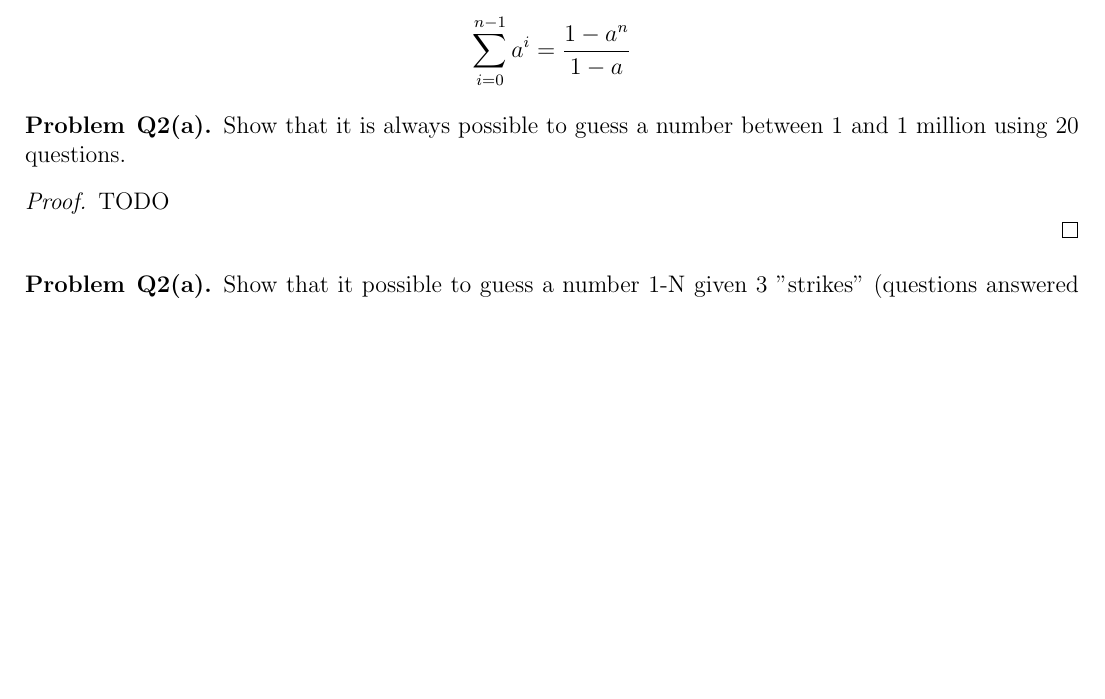
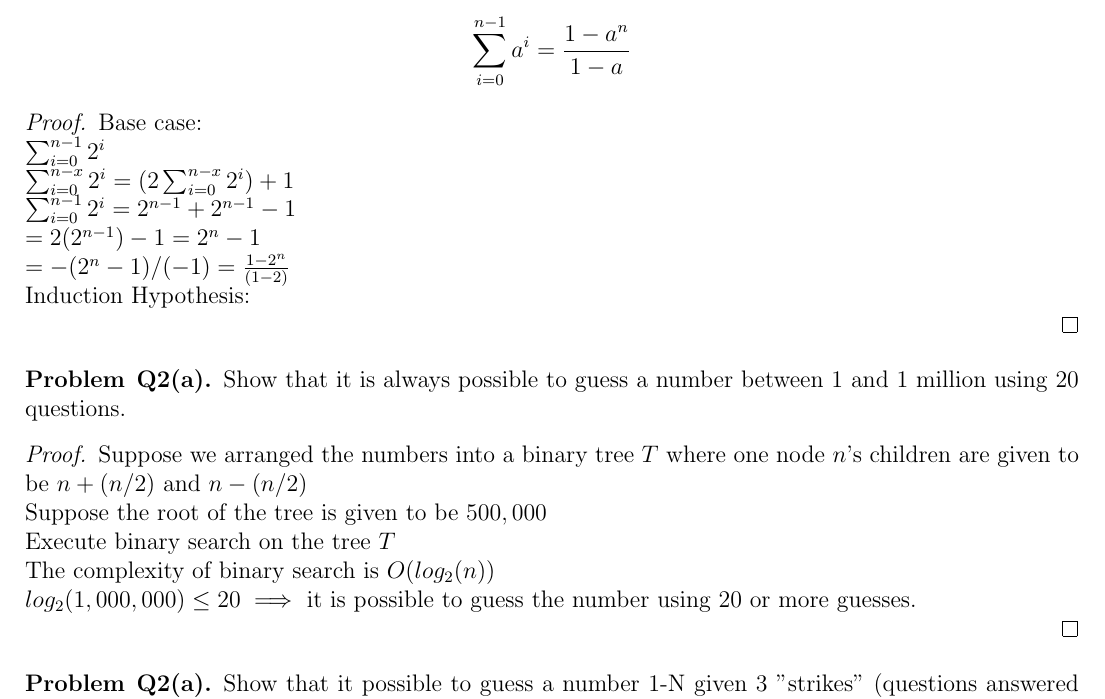
Before and after one commit to Thomas-Kim/cs331-assignments, a LaTeX problem sheet (hw1/cs331hw1.tex, which reads hw1/1-c.tex, hw1/2-a.tex): part of page 3 of 4, cut so that both start at the same text, the shorter picture padded with empty space. Compiled offline with pdfLaTeX.

Commit message:
2-a finished

```diff
--- a/hw1/1-c.tex
+++ b/hw1/1-c.tex
@@ -4,4 +4,13 @@
   \begin{align*}
     \sum_{i=0}^{n-1}a^i = \frac{1 - a^n}{1-a}
   \end{align*}
+  \begin{proof}
+    Base case: \\
+    $\sum_{i=0}^{n-1}2^i$ \\
+    $\sum_{i=0}^{n-x}2^i = (2\sum_{i = 0}^{n-x}2^i) + 1$\\
+    $\sum_{i=0}^{n-1}2^i = 2^{n-1} + 2^{n-1} - 1$ \\
+    $=2(2^{n-1}) - 1 = 2^{n} - 1$ \\
+    $=-(2^{n} - 1) / (-1) = \frac{1 - 2^n}{(1 - 2)}$ \\
+    Induction Hypothesis: \\
+  \end{proof}
 \end{problem}
--- a/hw1/2-a.tex
+++ b/hw1/2-a.tex
@@ -2,6 +2,10 @@
   {Q2(a)}
   Show that it is always possible to guess a number between 1 and 1 million using 20 questions.
   \begin{proof}
-    TODO\\
+    Suppose we arranged the numbers into a binary tree $T$ where one node $n$'s children are given to be $n + (n / 2)$ and $n - (n / 2)$ \\
+    Suppose the root of the tree is given to be $500,000$ \\
+    Execute binary search on the tree $T$ \\
+    The complexity of binary search is $O(log_2(n))$ \\
+    $log_2(1,000,000) \leq 20 \implies $ it is possible to guess the number using 20 or more guesses. \\
   \end{proof}
 \end{problem}
```
